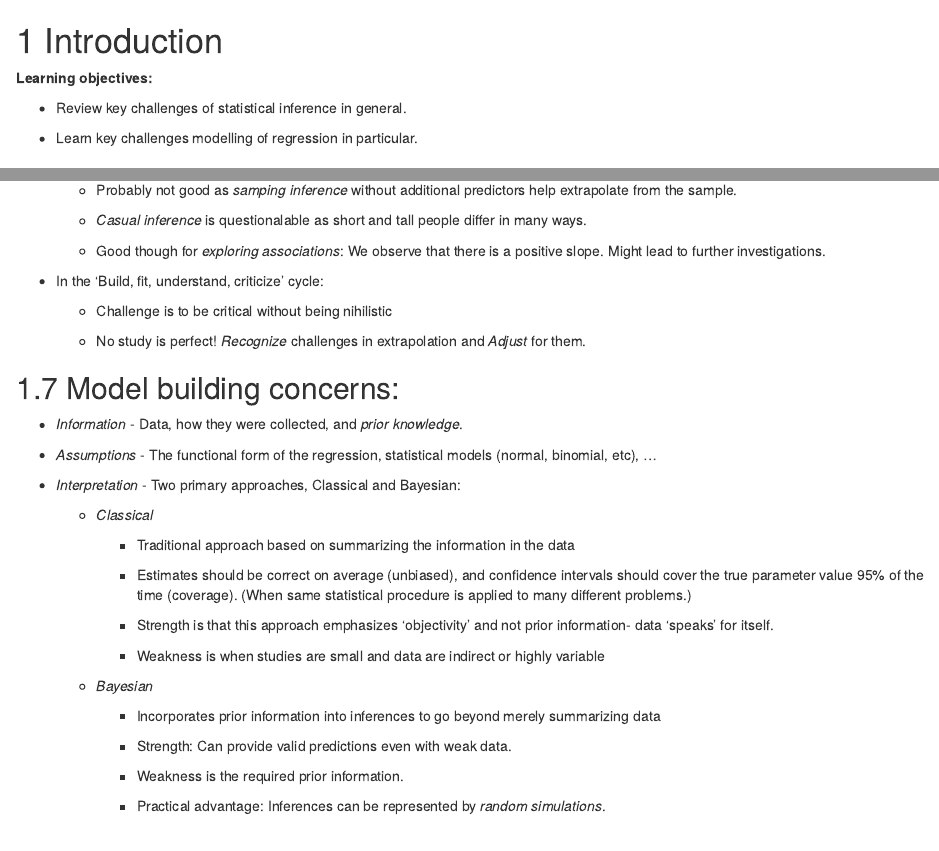
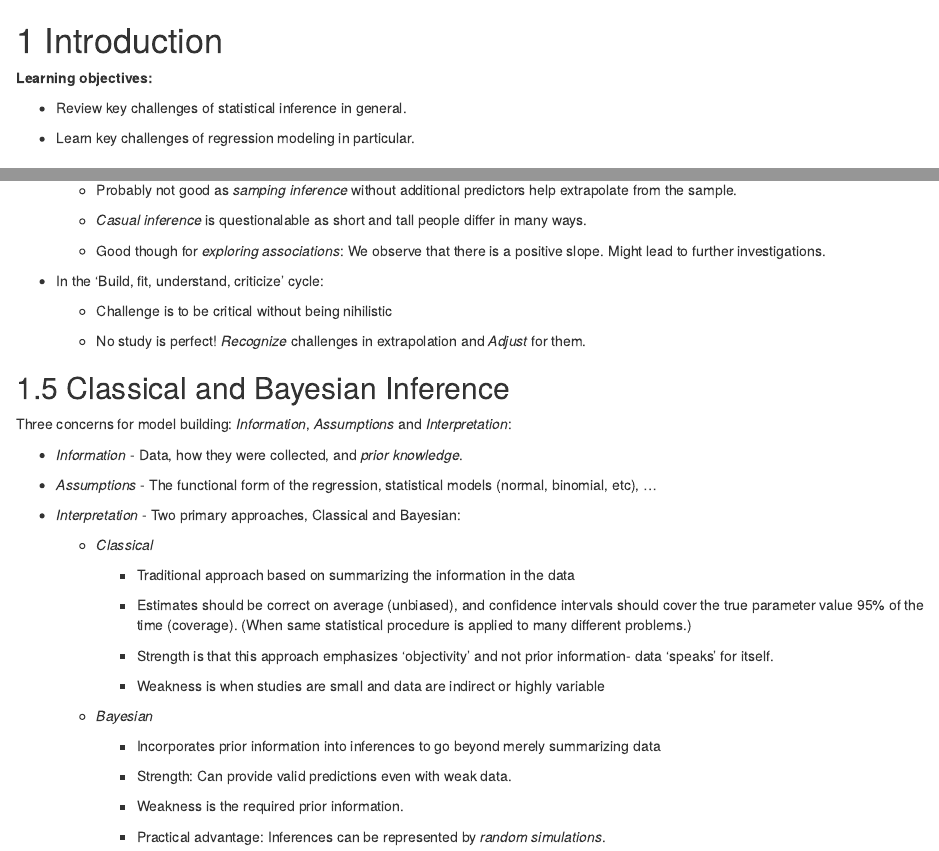
Before and after one commit to r4ds/bookclub-ros, an R Markdown document (01.Rmd): the page in a window 1100 px wide, from its top, and a second part further down, joined at a grey line. Rendered offline with R 4.5, knitr and Pandoc, with nearby package versions; drawn as R Markdown's standard HTML page in place of the format the file asks for; some code elsewhere in the file could not run offline.

Commit message:
Reorganizing

```diff
--- a/01.Rmd
+++ b/01.Rmd
@@ -4,7 +4,7 @@
 
 - Review key challenges of statistical inference in general.
 
-- Learn key challenges modelling of regression in particular.
+- Learn key challenges of regression modeling in particular.
 
 ## Three Challenges of Statistics
 
@@ -109,7 +109,9 @@ We note that the peacekeeping study and the gun-control study are of the same ti
 
     - No study is perfect! *Recognize* challenges in extrapolation and *Adjust* for them.
 
-## Model building concerns:
+## Classical and Bayesian Inference
+
+Three concerns for model building: *Information*, *Assumptions* and *Interpretation*:
 
 - *Information* - Data, how they were collected, and *prior knowledge*.
 
```
Also changed, not shown: 01.Rmd (6 more changed lines).
